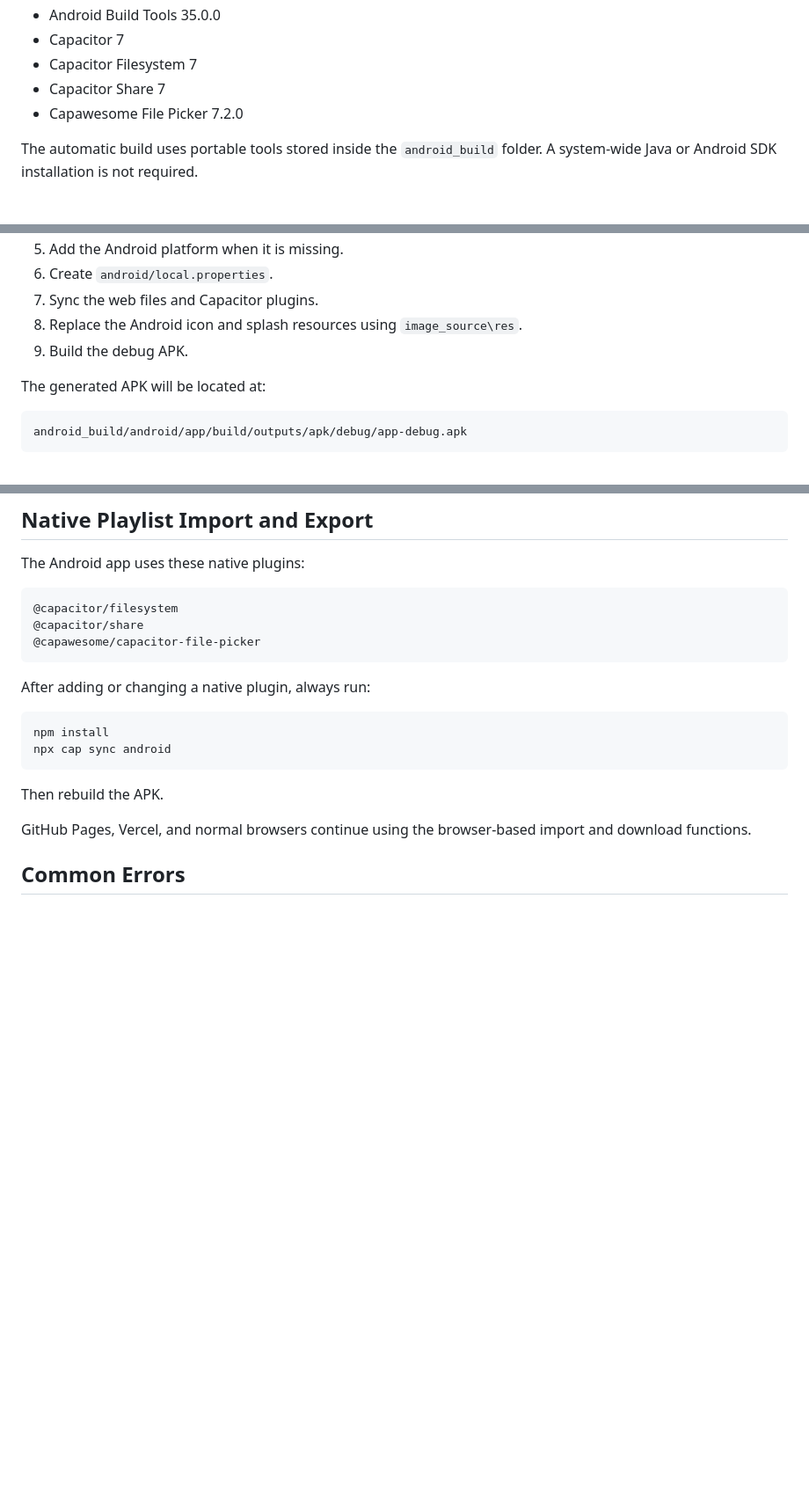
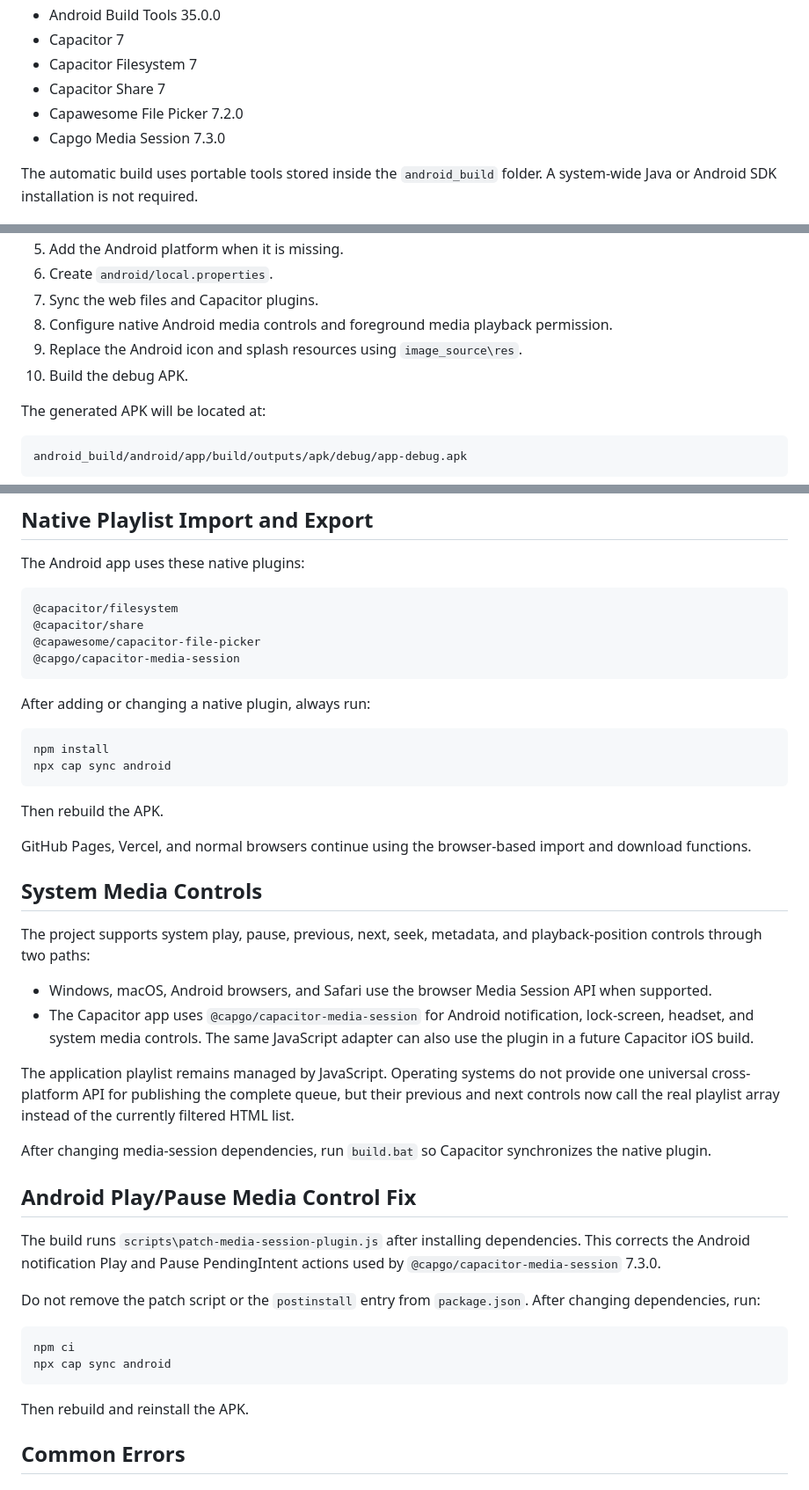
Before and after one commit to Jacob7179/YouTube-Music-Player-Web-Alpha-Test, a Markdown page: android_build/README-APK.md, 3 parts joined by grey strips. Shown at 88% size. Rendered like a GitHub page; blank space fills up the shorter version.

````diff
--- a/android_build/README-APK.md
+++ b/android_build/README-APK.md
@@ -14,6 +14,7 @@ The Android project uses:
 - Capacitor Filesystem 7
 - Capacitor Share 7
 - Capawesome File Picker 7.2.0
+- Capgo Media Session 7.3.0
 
 The automatic build uses portable tools stored inside the `android_build` folder. A system-wide Java or Android SDK installation is not required.
 
@@ -58,8 +59,9 @@ The script will:
 5. Add the Android platform when it is missing.
 6. Create `android/local.properties`.
 7. Sync the web files and Capacitor plugins.
-8. Replace the Android icon and splash resources using `image_source\res`.
-9. Build the debug APK.
+8. Configure native Android media controls and foreground media playback permission.
+9. Replace the Android icon and splash resources using `image_source\res`.
+10. Build the debug APK.
 
 The generated APK will be located at:
 
@@ -146,6 +148,7 @@ The Android app uses these native plugins:
 @capacitor/filesystem
 @capacitor/share
 @capawesome/capacitor-file-picker
+@capgo/capacitor-media-session
 ```
 
 After adding or changing a native plugin, always run:
@@ -158,6 +161,30 @@ npx cap sync android
 Then rebuild the APK.
 
 GitHub Pages, Vercel, and normal browsers continue using the browser-based import and download functions.
+
+## System Media Controls
+
+The project supports system play, pause, previous, next, seek, metadata, and playback-position controls through two paths:
+
+- Windows, macOS, Android browsers, and Safari use the browser Media Session API when supported.
+- The Capacitor app uses `@capgo/capacitor-media-session` for Android notification, lock-screen, headset, and system media controls. The same JavaScript adapter can also use the plugin in a future Capacitor iOS build.
+
+The application playlist remains managed by JavaScript. Operating systems do not provide one universal cross-platform API for publishing the complete queue, but their previous and next controls now call the real playlist array instead of the currently filtered HTML list.
+
+After changing media-session dependencies, run `build.bat` so Capacitor synchronizes the native plugin.
+
+## Android Play/Pause Media Control Fix
+
+The build runs `scripts\patch-media-session-plugin.js` after installing dependencies. This corrects the Android notification Play and Pause PendingIntent actions used by `@capgo/capacitor-media-session` 7.3.0.
+
+Do not remove the patch script or the `postinstall` entry from `package.json`. After changing dependencies, run:
+
+```powershell
+npm ci
+npx cap sync android
+```
+
+Then rebuild and reinstall the APK.
 
 ## Common Errors
 
````
Also changed, not shown: README.md (+3 -2 lines), resource/image/6.png, 9 other files.
